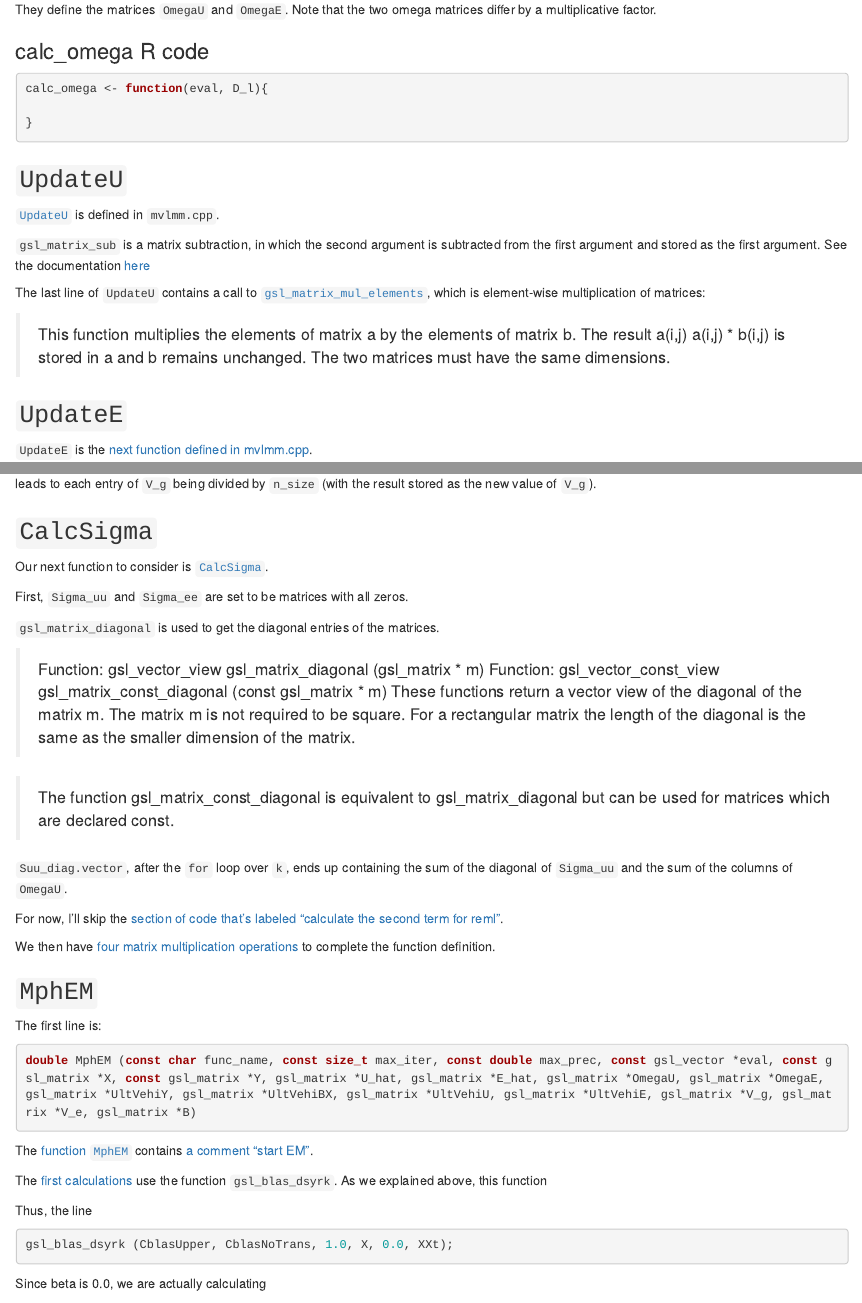
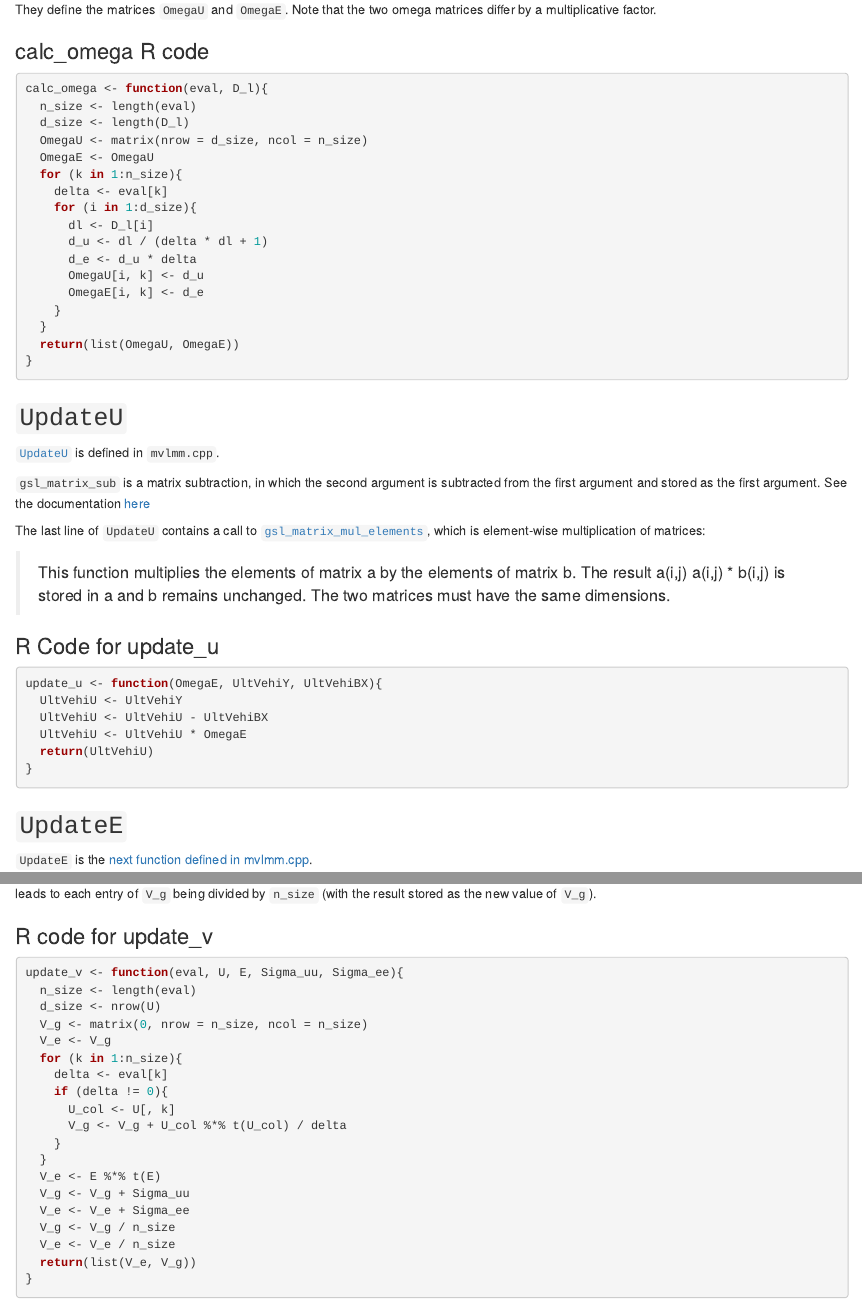
Before and after one commit to fboehm/blogdown-website, an R Markdown document (content/post/2017-05-24-deciphering-gemma-s-c-code.Rmd): the page in a window 1100 px wide, from 4390 px down, and a second part further down, joined at a grey line. Rendered offline with R 4.5, knitr and Pandoc, with nearby package versions.

Commit message:
added R code for GEMMA updates

````diff
--- a/content/post/2017-05-24-deciphering-gemma-s-c-code.Rmd
+++ b/content/post/2017-05-24-deciphering-gemma-s-c-code.Rmd
@@ -247,7 +247,21 @@ They define the matrices `OmegaU` and `OmegaE`. Note that the two omega matrices
 
 ```{r, eval = FALSE}
 calc_omega <- function(eval, D_l){
-
+  n_size <- length(eval)
+  d_size <- length(D_l)
+  OmegaU <- matrix(nrow = d_size, ncol = n_size)
+  OmegaE <- OmegaU
+  for (k in 1:n_size){
+    delta <- eval[k]
+    for (i in 1:d_size){
+      dl <- D_l[i]
+      d_u <- dl / (delta * dl + 1)
+      d_e <- d_u * delta
+      OmegaU[i, k] <- d_u
+      OmegaE[i, k] <- d_e
+    }
+  }
+  return(list(OmegaU, OmegaE))
 }
 ```
 
@@ -267,3 +281,11 @@ The last line of `UpdateU` contains a call to [`gsl_matrix_mul_elements`](https:
 
 > This function multiplies the elements of matrix a by the elements of matrix b. The result a(i,j) \leftarrow a(i,j) * b(i,j) is stored in a and b remains unchanged. The two matrices must have the same dimensions.
 
+### R Code for update_u
+
+```{r}
+update_u <- function(OmegaE, UltVehiY, UltVehiBX){
+  UltVehiU <- UltVehiY
+  UltVehiU <- UltVehiU - UltVehiBX
+  UltVehiU <- UltVehiU * OmegaE
+  return(UltVehiU)
@@ -450,6 +514,34 @@ Thus, the line
 `gsl_matrix_scale (V_g, 1.0/(double)n_size);`
 
 leads to each entry of `V_g` being divided by `n_size` (with the result stored as the new value of `V_g`).
+
+### R code for update_v
+
+```{r}
+update_v <- function(eval, U, E, Sigma_uu, Sigma_ee){
+  n_size <- length(eval)
+  d_size <- nrow(U)
+  V_g <- matrix(0, nrow = n_size, ncol = n_size)
+  V_e <- V_g
+  for (k in 1:n_size){
+    delta <- eval[k]
+    if (delta != 0){
+      U_col <- U[, k]
+      V_g <- V_g + U_col %*% t(U_col) / delta
+    }
+  }
+  V_e <- E %*% t(E)
+  V_g <- V_g + Sigma_uu
+  V_e <- V_e + Sigma_ee
+  V_g <- V_g / n_size
+  V_e <- V_e / n_size
+  return(list(V_e, V_g))
+}
+```
+
+
+
+
 
 ## `CalcSigma`
 
````
Also changed, not shown: content/post/2017-05-24-deciphering-gemma-s-c-code.Rmd (42 more changed lines).
